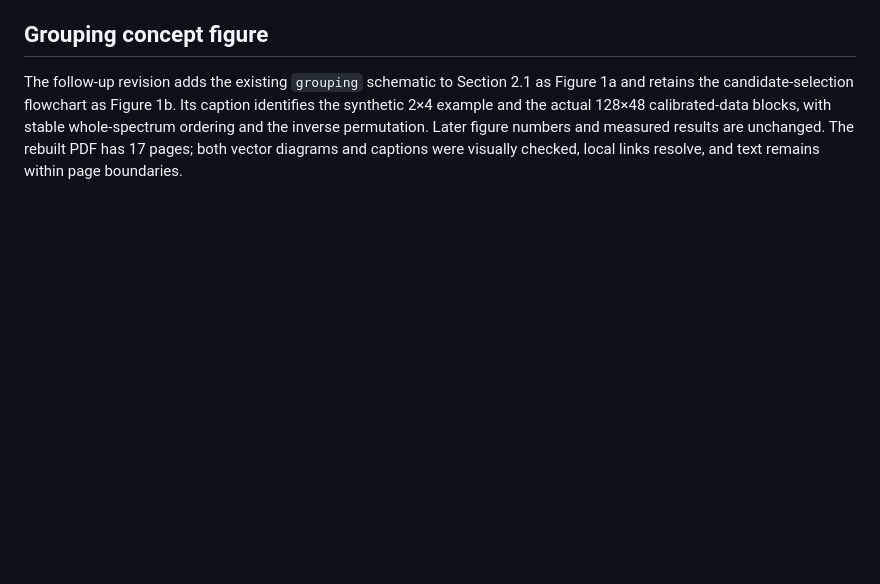
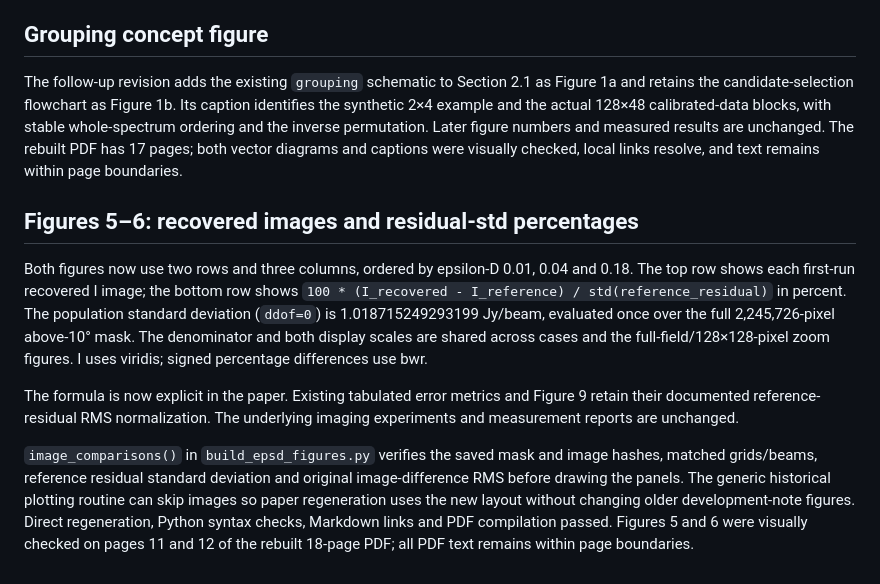
Before and after one commit to peijin94/vamp, a Markdown page: devnotes/paper-update-20261026.md, the part around the change. GitHub-like rendering; blank space fills up the shorter version.

Commit message:
Show recovered I and residual-standard-deviation percentage maps in Figures 5 and 6

```diff
--- a/devnotes/paper-update-20261026.md
+++ b/devnotes/paper-update-20261026.md
@@ -58,3 +58,26 @@ with stable whole-spectrum ordering and the inverse permutation. Later figure
 numbers and measured results are unchanged. The rebuilt PDF has 17 pages; both
 vector diagrams and captions were visually checked, local links resolve, and
 text remains within page boundaries.
+
+## Figures 5–6: recovered images and residual-std percentages
+
+Both figures now use two rows and three columns, ordered by epsilon-D 0.01, 0.04
+and 0.18. The top row shows each first-run recovered I image; the bottom row shows
+`100 * (I_recovered - I_reference) / std(reference_residual)` in percent. The
+population standard deviation (`ddof=0`) is 1.018715249293199 Jy/beam, evaluated
+once over the full 2,245,726-pixel above-10° mask. The denominator and both display
+scales are shared across cases and the full-field/128×128-pixel zoom figures.
+I uses viridis; signed percentage differences use bwr.
+
+The formula is now explicit in the paper. Existing tabulated error metrics and
+Figure 9 retain their documented reference-residual RMS normalization. The
+underlying imaging experiments and measurement reports are unchanged.
+
+`image_comparisons()` in `build_epsd_figures.py` verifies the saved mask and image
+hashes, matched grids/beams, reference residual standard deviation and original
+image-difference RMS before drawing the panels. The generic historical plotting
+routine can skip images so paper regeneration uses the new layout without
+changing older development-note figures. Direct regeneration, Python syntax
+checks, Markdown links and PDF compilation passed. Figures 5 and 6 were visually
+checked on pages 11 and 12 of the rebuilt 18-page PDF; all PDF text remains within
+page boundaries.
```
Also changed, not shown: docs/paper/varquantMS.md (+25 -6 lines), docs/paper/figs/epsd-images.png, docs/paper/figs/epsd-zoom.png, 4 other files.
